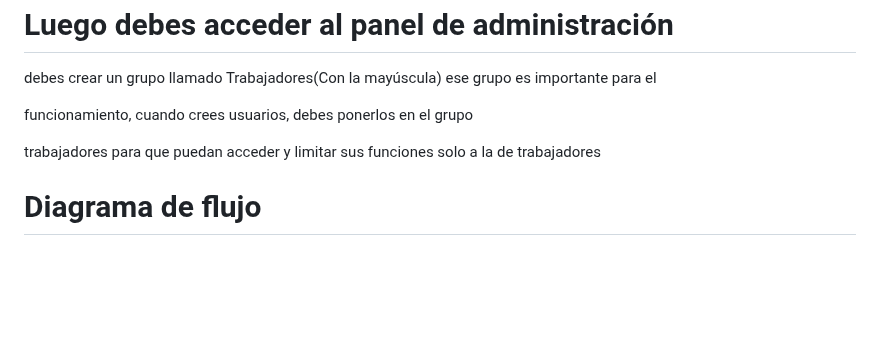
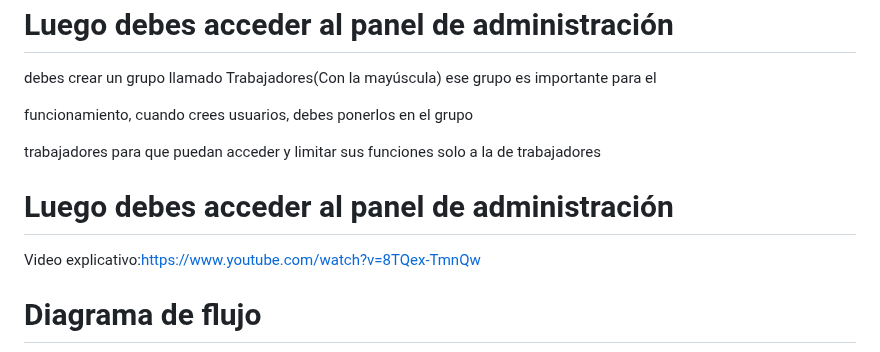
Before and after one commit to yeivison12/lavado-autos, a Markdown page: readme.md, the part around the change. GitHub-like rendering; blank space fills up the shorter version.

````diff
--- a/readme.md
+++ b/readme.md
@@ -177,6 +177,10 @@ funcionamiento,  cuando  crees  usuarios,  debes  ponerlos  en  el  grupo
 
 trabajadores  para  que  puedan  acceder  y  limitar  sus  funciones  solo  a  la  de  trabajadores
 
+# Luego debes acceder al panel de administración
+Video explicativo:https://www.youtube.com/watch?v=8TQex-TmnQw
+
+
 # Diagrama de flujo
 ```mermaid
 flowchart  TD
````
